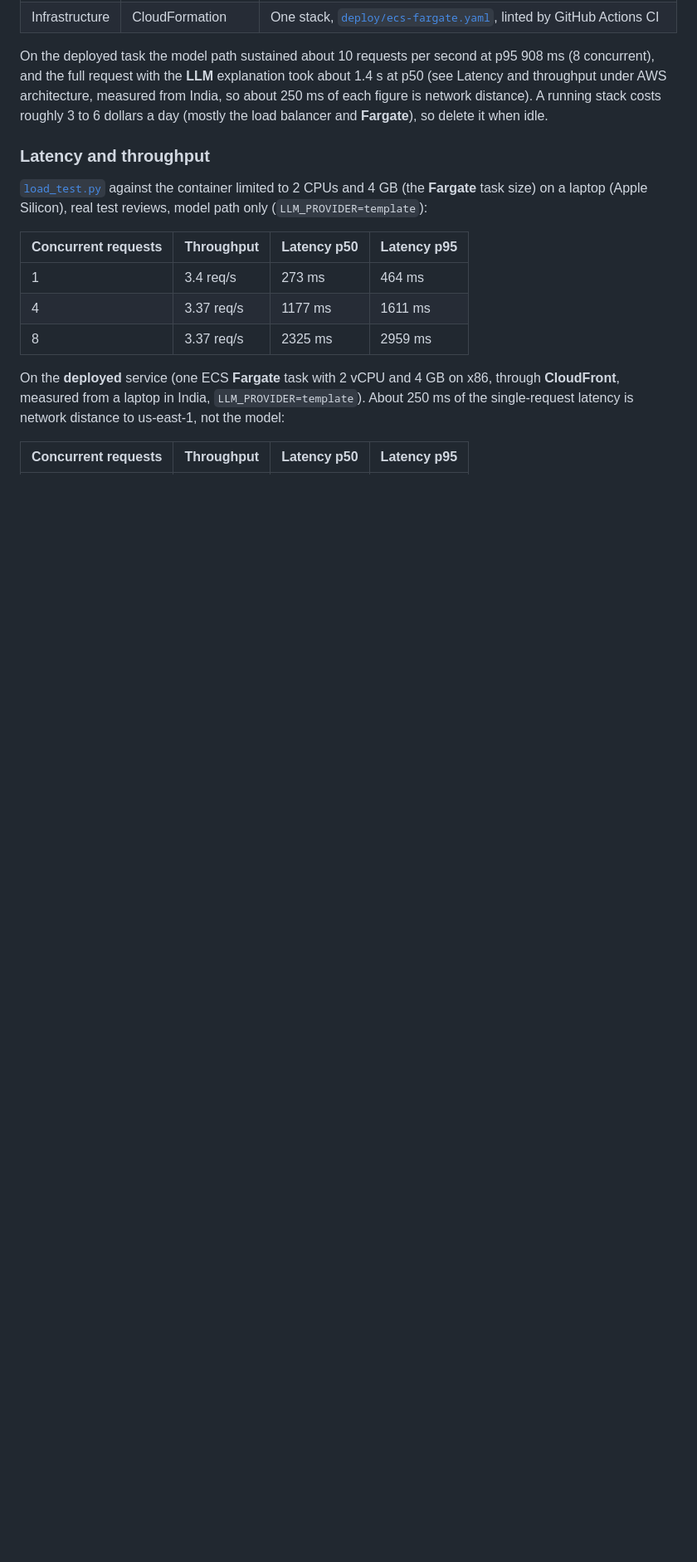
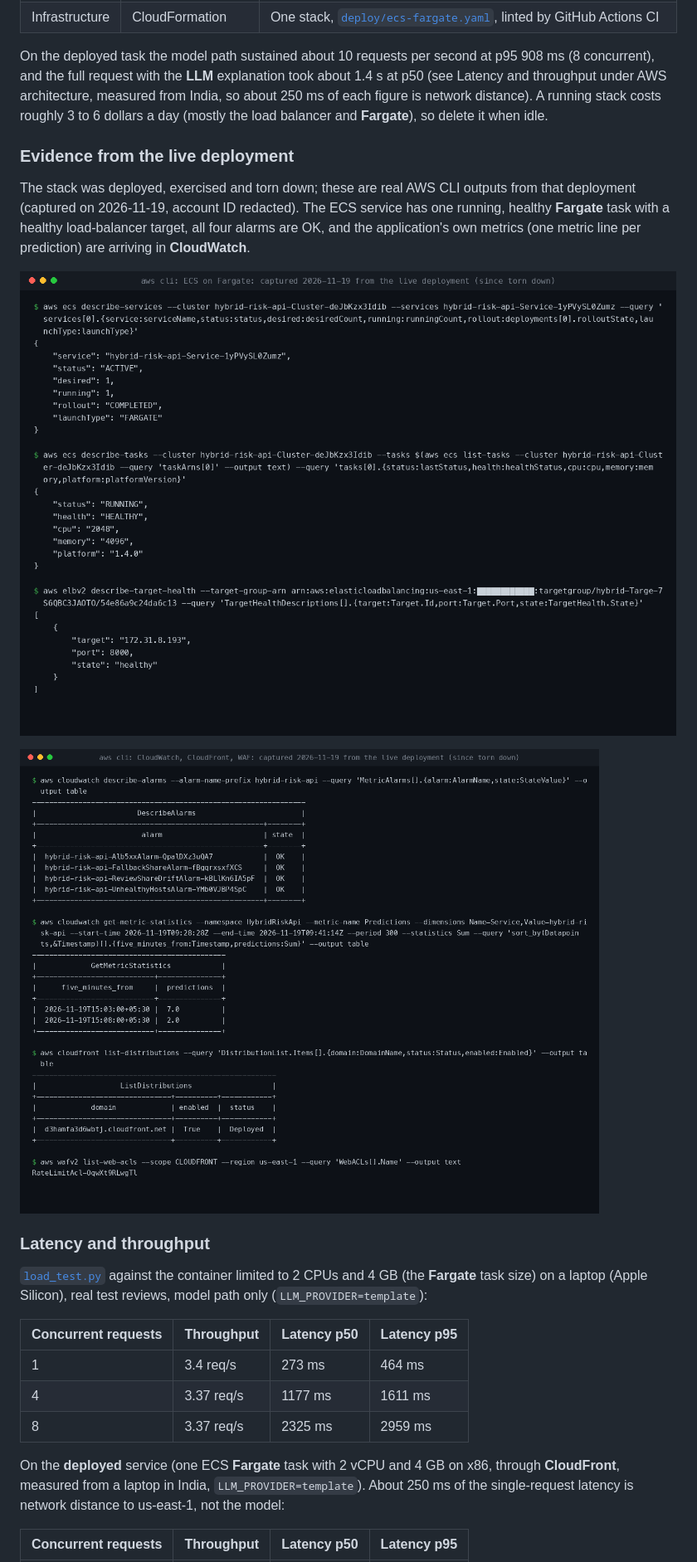
Before and after one commit to anandapurva55/hybrid-complaint-risk-ai, a Markdown page: README.md, the part around one of its changes. Shown at 83% size. GitHub-like rendering; pictures changed too: docs/images/infra_ecs.png (added), docs/images/infra_monitoring.png (added); blank space fills up the shorter version.

```diff
--- a/README.md
+++ b/README.md
@@ -383,6 +402,14 @@ python docs/diagrams/generate.py             # redraw the diagrams in this READM
 | Infrastructure | CloudFormation | One stack, [`deploy/ecs-fargate.yaml`](deploy/ecs-fargate.yaml), linted by GitHub Actions CI |
 
 On the deployed task the model path sustained about 10 requests per second at p95 908 ms (8 concurrent), and the full request with the **LLM** explanation took about 1.4 s at p50 (see Latency and throughput under AWS architecture, measured from India, so about 250 ms of each figure is network distance). A running stack costs roughly 3 to 6 dollars a day (mostly the load balancer and **Fargate**), so delete it when idle.
+
+### Evidence from the live deployment
+
+The stack was deployed, exercised and torn down; these are real AWS CLI outputs from that deployment (captured on 2026-11-19, account ID redacted). The ECS service has one running, healthy **Fargate** task with a healthy load-balancer target, all four alarms are OK, and the application's own metrics (one metric line per prediction) are arriving in **CloudWatch**.
+
+![ECS service, task and target health](docs/images/infra_ecs.png)
+
+![CloudWatch alarms and metrics, CloudFront distribution and WAF](docs/images/infra_monitoring.png)
 
 ### Latency and throughput
 
```
Also changed, not shown: other parts of README.md (+29 -7 lines), docs/images/release_path.png, docs/images/tests.png (added), 10 other files.
